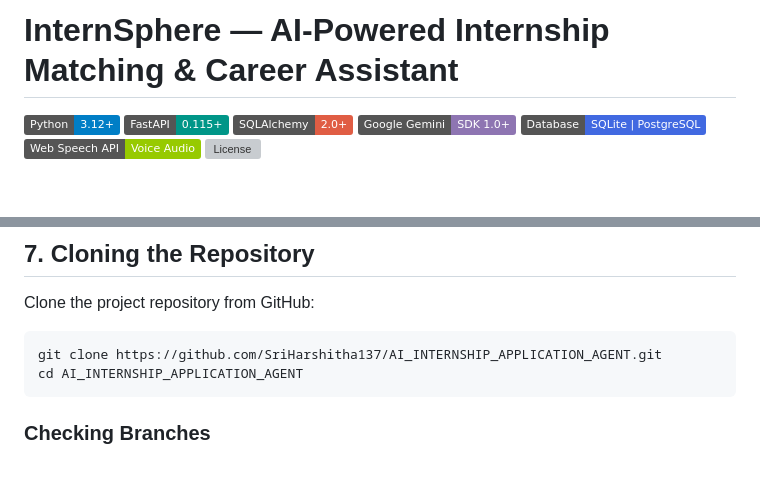
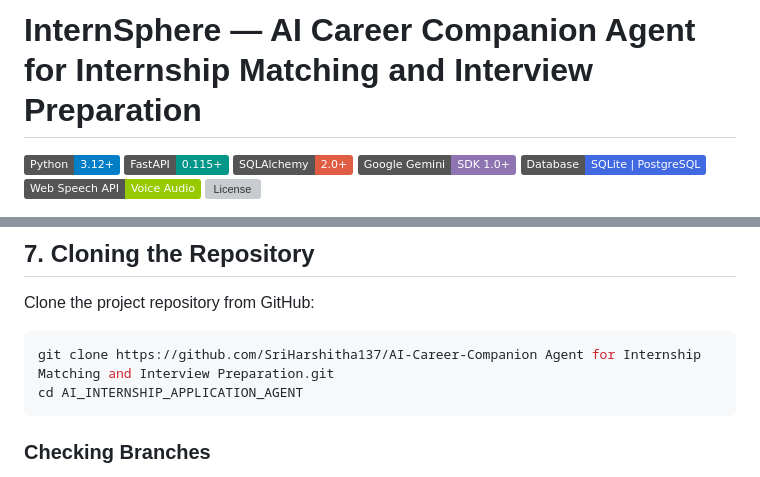
Before and after one commit to SriHarshitha137/AI-Career-Companion-Agent-for-Internship-Matching-and-Interview-Preparation, a Markdown page: README.md, 2 parts joined by grey strips. Drawn GitHub-style; badges without logos; blank space fills up the shorter version; grey boxes are pictures that could not be loaded.

````diff
--- a/README.md
+++ b/README.md
@@ -1,4 +1,4 @@
-# InternSphere — AI-Powered Internship Matching & Career Assistant
+# InternSphere — AI Career Companion Agent for Internship Matching and Interview Preparation
 
 [![Python Version](https://img.shields.io/badge/Python-3.12%2B-blue.svg?logo=python&logoColor=white)](https://www.python.org/)
 [![FastAPI](https://img.shields.io/badge/FastAPI-0.115%2B-009688.svg?logo=fastapi&logoColor=white)](https://fastapi.tiangolo.com/)
@@ -277,7 +277,7 @@ Ensure the following runtimes and tools are installed on your system:
 Clone the project repository from GitHub:
 
 ```bash
-git clone https://github.com/SriHarshitha137/AI_INTERNSHIP_APPLICATION_AGENT.git
+git clone https://github.com/SriHarshitha137/AI-Career-Companion Agent for Internship Matching and Interview Preparation.git
 cd AI_INTERNSHIP_APPLICATION_AGENT
 ```
 
````
